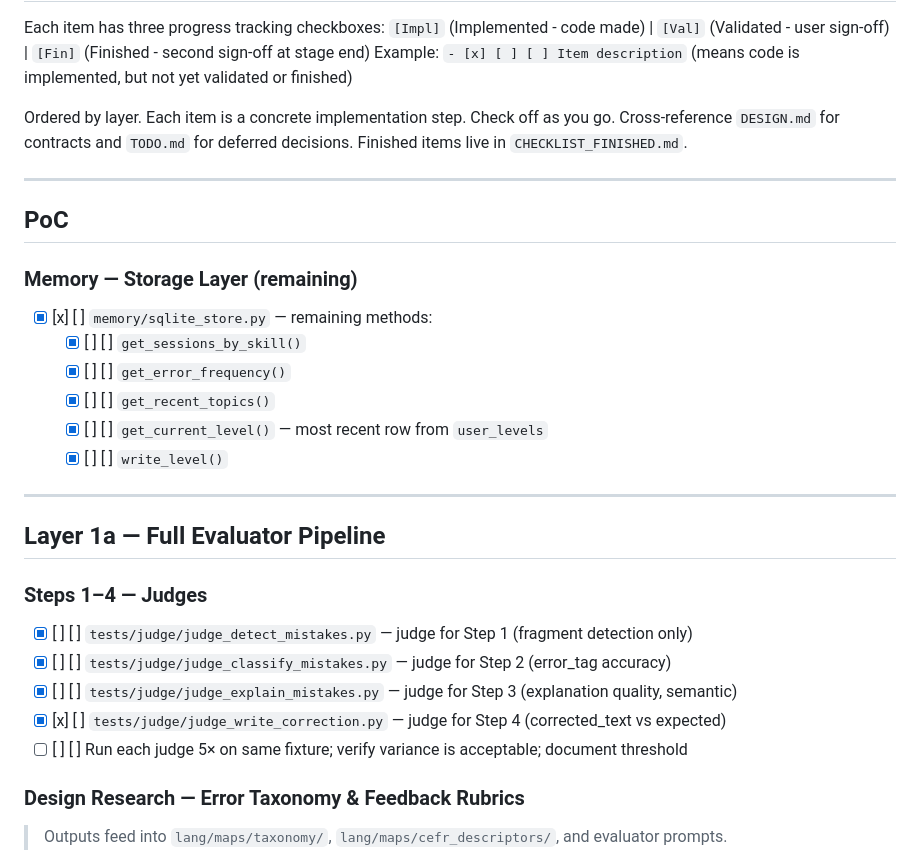
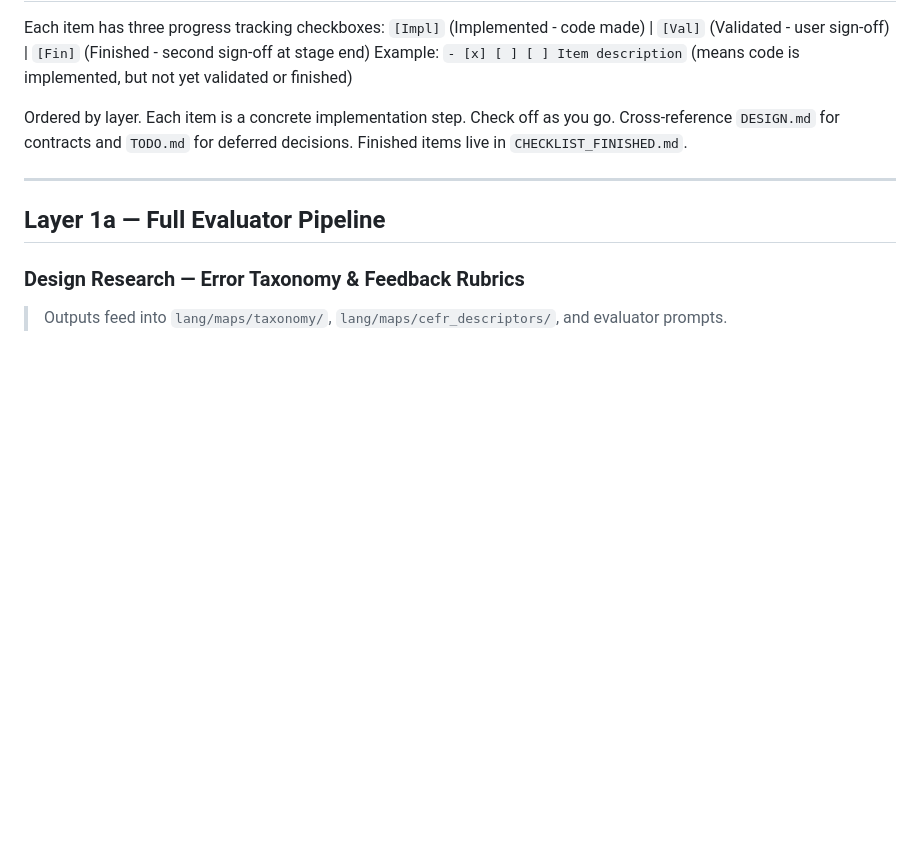
Before and after one commit to cookieTroll/language-tutor, a Markdown page: docs/CHECKLIST.md, the part around one of its changes. Rendered like a GitHub page; blank space fills up the shorter version.

```diff
--- a/docs/CHECKLIST.md
+++ b/docs/CHECKLIST.md
@@ -10,26 +10,7 @@ Finished items live in `CHECKLIST_FINISHED.md`.
 
 ---
 
-## PoC
-
-### Memory — Storage Layer (remaining)
-- [x] [x] [ ] `memory/sqlite_store.py` — remaining methods:
-  - [x] [ ] [ ] `get_sessions_by_skill()`
-  - [x] [ ] [ ] `get_error_frequency()`
-  - [x] [ ] [ ] `get_recent_topics()`
-  - [x] [ ] [ ] `get_current_level()` — most recent row from `user_levels`
-  - [x] [ ] [ ] `write_level()`
-
----
-
 ## Layer 1a — Full Evaluator Pipeline
-
-### Steps 1–4 — Judges
-- [x] [ ] [ ] `tests/judge/judge_detect_mistakes.py` — judge for Step 1 (fragment detection only)
-- [x] [ ] [ ] `tests/judge/judge_classify_mistakes.py` — judge for Step 2 (error_tag accuracy)
-- [x] [ ] [ ] `tests/judge/judge_explain_mistakes.py` — judge for Step 3 (explanation quality, semantic)
-- [x] [x] [ ] `tests/judge/judge_write_correction.py` — judge for Step 4 (corrected_text vs expected)
-- [ ] [ ] [ ] Run each judge 5× on same fixture; verify variance is acceptable; document threshold
 
 ### Design Research — Error Taxonomy & Feedback Rubrics
 > Outputs feed into `lang/maps/taxonomy/`, `lang/maps/cefr_descriptors/`, and evaluator prompts.
```
Also changed, not shown: other parts of docs/CHECKLIST.md (+12 -21 lines), docs/CHECKLIST_FINISHED.md (+32 -0 lines).
